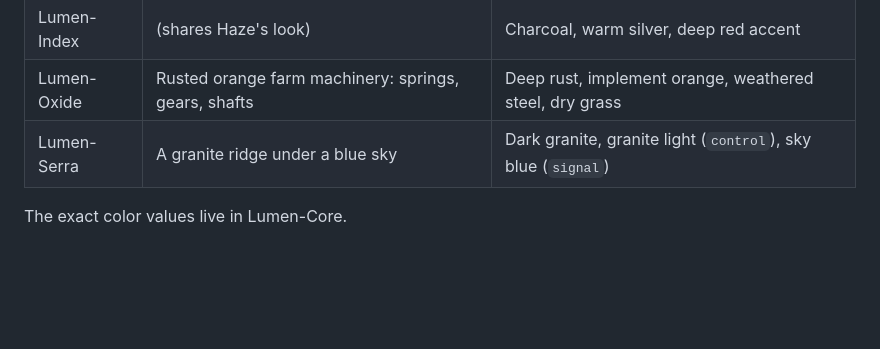
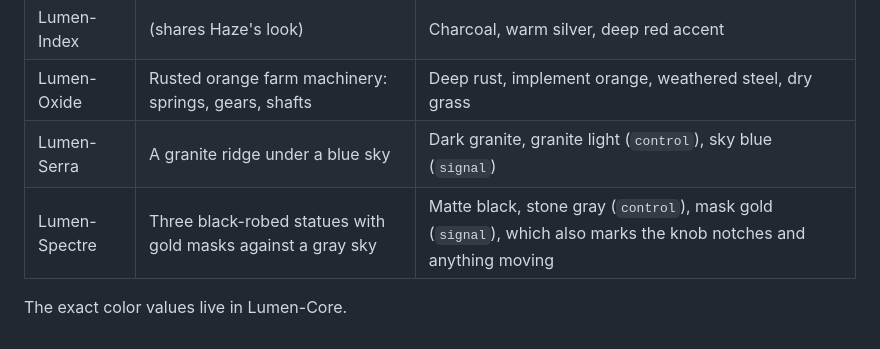
Before and after one commit to Lumen-Machina/Lumen-Suite, a Markdown page: docs/design-language.md, the part around the change. Drawn GitHub-style; blank space fills up the shorter version.

```diff
--- a/docs/design-language.md
+++ b/docs/design-language.md
@@ -22,5 +22,6 @@ Each Lumen plugin takes its look from one of Lumen-Machina's photographs. What c
 | Lumen-Index | (shares Haze's look) | Charcoal, warm silver, deep red accent |
 | Lumen-Oxide | Rusted orange farm machinery: springs, gears, shafts | Deep rust, implement orange, weathered steel, dry grass |
 | Lumen-Serra | A granite ridge under a blue sky | Dark granite, granite light (`control`), sky blue (`signal`) |
+| Lumen-Spectre | Three black-robed statues with gold masks against a gray sky | Matte black, stone gray (`control`), mask gold (`signal`), which also marks the knob notches and anything moving |
 
 The exact color values live in Lumen-Core.
```
Also changed, not shown: README.md (+8 -0 lines), ROADMAP.md (+1 -0 lines), plugins/lumen-spectre.md (added, +52 -0 lines), docs/images/lumen-spectre/mask-points.png (added), docs/images/lumen-spectre/spectre.png (added), 2 other files.
